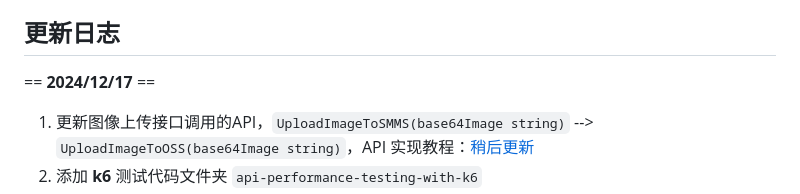
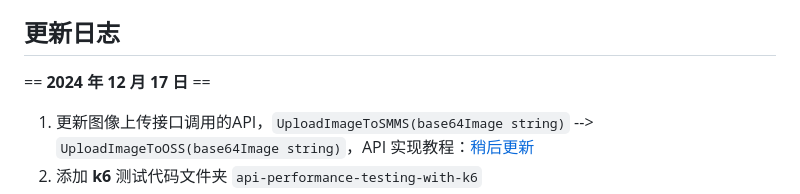
Before and after one commit to Gezelligheid1010/Image-Processing-Tool-with-Go-AI, a Markdown page: README.md, the part around the change. Drawn GitHub-style.

```diff
--- a/README.md
+++ b/README.md
@@ -96,7 +96,7 @@ k6 run --out cloud my_test.js
 2. 前端无法访问后端或API：检查前端配置文件中的API地址是否正确。
 
 ## 更新日志
-== **2024/12/17** ==
+== **2024 年 12 月 17 日** ==
 1. 更新图像上传接口调用的API，`UploadImageToSMMS(base64Image string)` --> `UploadImageToOSS(base64Image string)`，API 实现教程：[稍后更新]()
 2. 添加 **k6** 测试代码文件夹 `api-performance-testing-with-k6`
 3. 更新支持并发版本代码：[稍后更新]()
```
